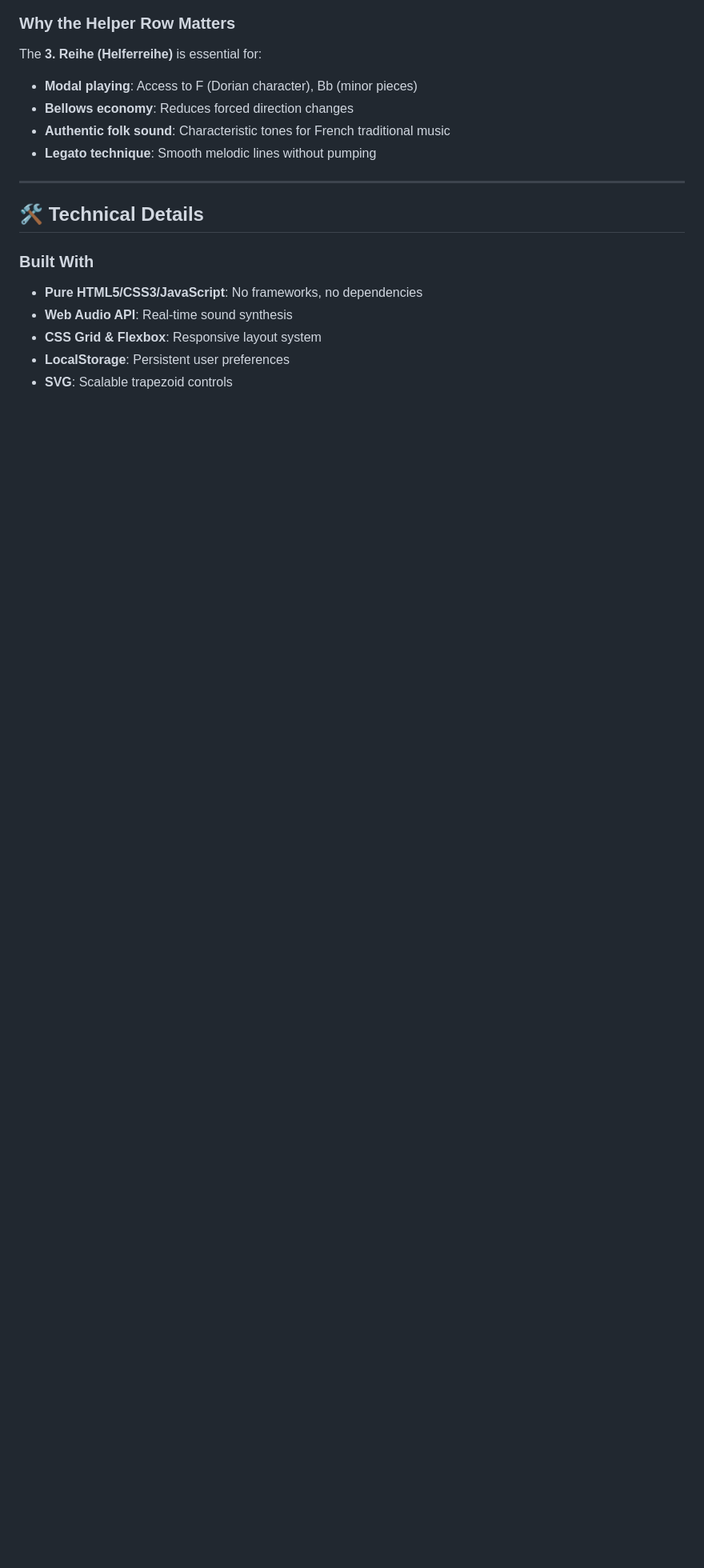
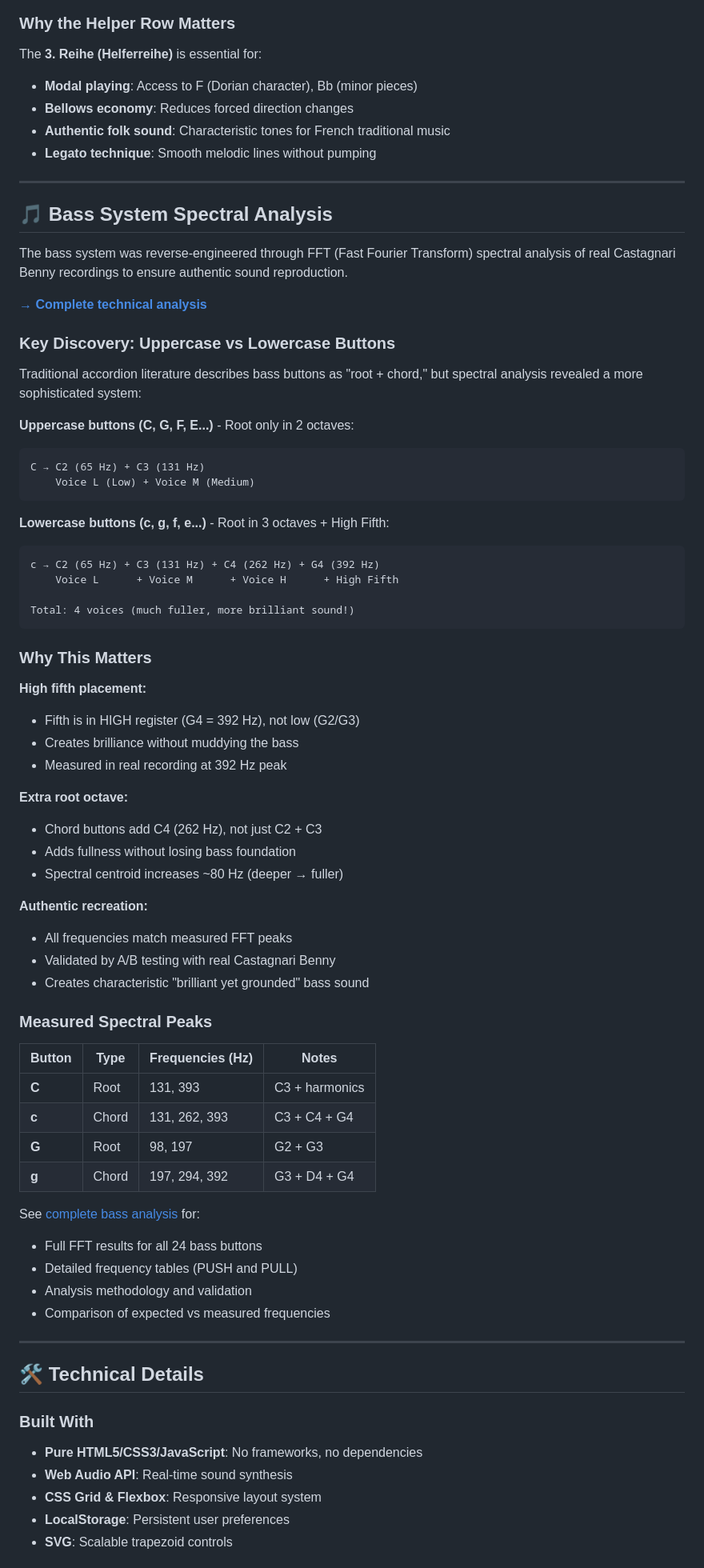
Before and after one commit to wdeu/benny-accordion, a Markdown page: README.md, the part around one of its changes. Shown at 80% size. Drawn GitHub-style; blank space fills up the shorter version.

````diff
--- a/README.md
+++ b/README.md
@@ -155,6 +159,66 @@ The **3. Reihe (Helferreihe)** is essential for:
 - **Authentic folk sound**: Characteristic tones for French traditional music
 - **Legato technique**: Smooth melodic lines without pumping
 
+
+---
+
+## 🎵 Bass System Spectral Analysis
+
+The bass system was reverse-engineered through FFT (Fast Fourier Transform) spectral analysis of real Castagnari Benny recordings to ensure authentic sound reproduction.
+
+**[→ Complete technical analysis](docs/BASS_ANALYSIS.md)**
+
+### Key Discovery: Uppercase vs Lowercase Buttons
+
+Traditional accordion literature describes bass buttons as "root + chord," but spectral analysis revealed a more sophisticated system:
+
+**Uppercase buttons (C, G, F, E...)** - Root only in 2 octaves:
+```
+C → C2 (65 Hz) + C3 (131 Hz)
+    Voice L (Low) + Voice M (Medium)
+```
+
+**Lowercase buttons (c, g, f, e...)** - Root in 3 octaves + High Fifth:
+```
+c → C2 (65 Hz) + C3 (131 Hz) + C4 (262 Hz) + G4 (392 Hz)
+    Voice L      + Voice M      + Voice H      + High Fifth
+
+Total: 4 voices (much fuller, more brilliant sound!)
+```
+
+### Why This Matters
+
+**High fifth placement:**
+- Fifth is in HIGH register (G4 = 392 Hz), not low (G2/G3)
+- Creates brilliance without muddying the bass
+- Measured in real recording at 392 Hz peak
+
+**Extra root octave:**
+- Chord buttons add C4 (262 Hz), not just C2 + C3
+- Adds fullness without losing bass foundation
+- Spectral centroid increases ~80 Hz (deeper → fuller)
+
+**Authentic recreation:**
+- All frequencies match measured FFT peaks
+- Validated by A/B testing with real Castagnari Benny
+- Creates characteristic "brilliant yet grounded" bass sound
+
+### Measured Spectral Peaks
+
+| Button | Type | Frequencies (Hz) | Notes |
+|--------|------|------------------|-------|
+| **C** | Root | 131, 393 | C3 + harmonics |
+| **c** | Chord | 131, 262, 393 | C3 + C4 + G4 |
+| **G** | Root | 98, 197 | G2 + G3 |
+| **g** | Chord | 197, 294, 392 | G3 + D4 + G4 |
+
+See [complete bass analysis](docs/BASS_ANALYSIS.md) for:
+- Full FFT results for all 24 bass buttons
+- Detailed frequency tables (PUSH and PULL)
+- Analysis methodology and validation
+- Comparison of expected vs measured frequencies
+
+
 ---
 
 ## 🛠️ Technical Details
````
Also changed, not shown: other parts of README.md (+19 -7 lines).
